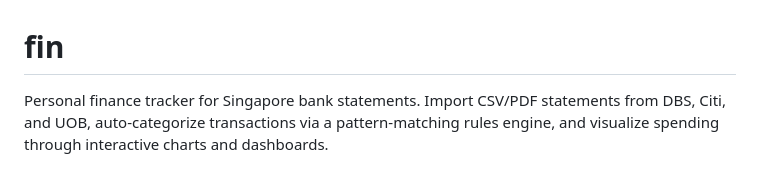
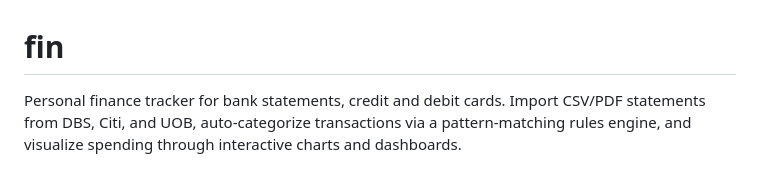
Before and after one commit to bharat2288/fin, a Markdown page: README.md, the part around the change. Rendered like a GitHub page.

```diff
--- a/README.md
+++ b/README.md
@@ -1,6 +1,6 @@
 # fin
 
-Personal finance tracker for Singapore bank statements. Import CSV/PDF statements from DBS, Citi, and UOB, auto-categorize transactions via a pattern-matching rules engine, and visualize spending through interactive charts and dashboards.
+Personal finance tracker for bank statements, credit and debit cards. Import CSV/PDF statements from DBS, Citi, and UOB, auto-categorize transactions via a pattern-matching rules engine, and visualize spending through interactive charts and dashboards.
 
 ![Dashboard](docs/images/v_dash.png)
 
```
